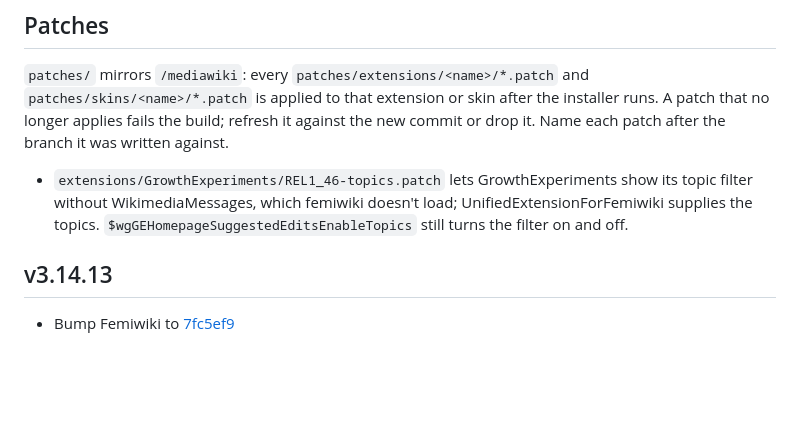
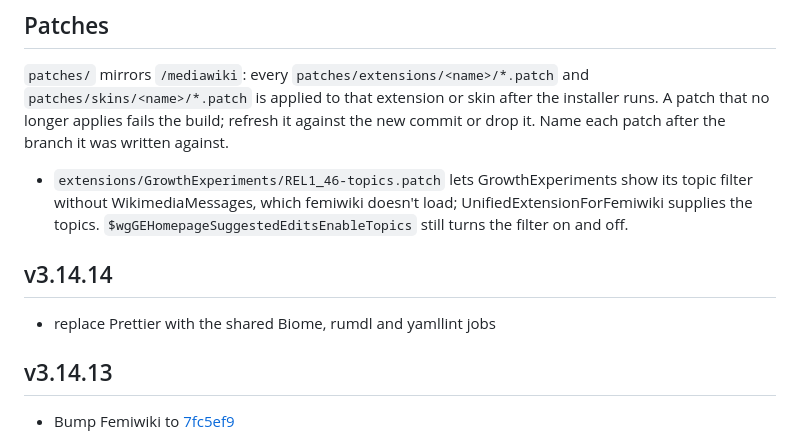
Before and after one commit to femiwiki/docker-mediawiki, a Markdown page: dockers/femiwiki-extensions/README.md, the part around the change. Rendered like a GitHub page; blank space fills up the shorter version.

Commit message:
build(femiwiki-extensions): add the version this change publishes as

```diff
--- a/dockers/femiwiki-extensions/README.md
+++ b/dockers/femiwiki-extensions/README.md
@@ -15,6 +15,10 @@ This docker image contains MediaWiki extensions Femiwiki uses.
 `patches/` mirrors `/mediawiki`: every `patches/extensions/<name>/*.patch` and `patches/skins/<name>/*.patch` is applied to that extension or skin after the installer runs. A patch that no longer applies fails the build; refresh it against the new commit or drop it. Name each patch after the branch it was written against.
 
 - `extensions/GrowthExperiments/REL1_46-topics.patch` lets GrowthExperiments show its topic filter without WikimediaMessages, which femiwiki doesn't load; UnifiedExtensionForFemiwiki supplies the topics. `$wgGEHomepageSuggestedEditsEnableTopics` still turns the filter on and off.
+
+## v3.14.14
+
+- replace Prettier with the shared Biome, rumdl and yamllint jobs
 
 ## v3.14.13
 
```
